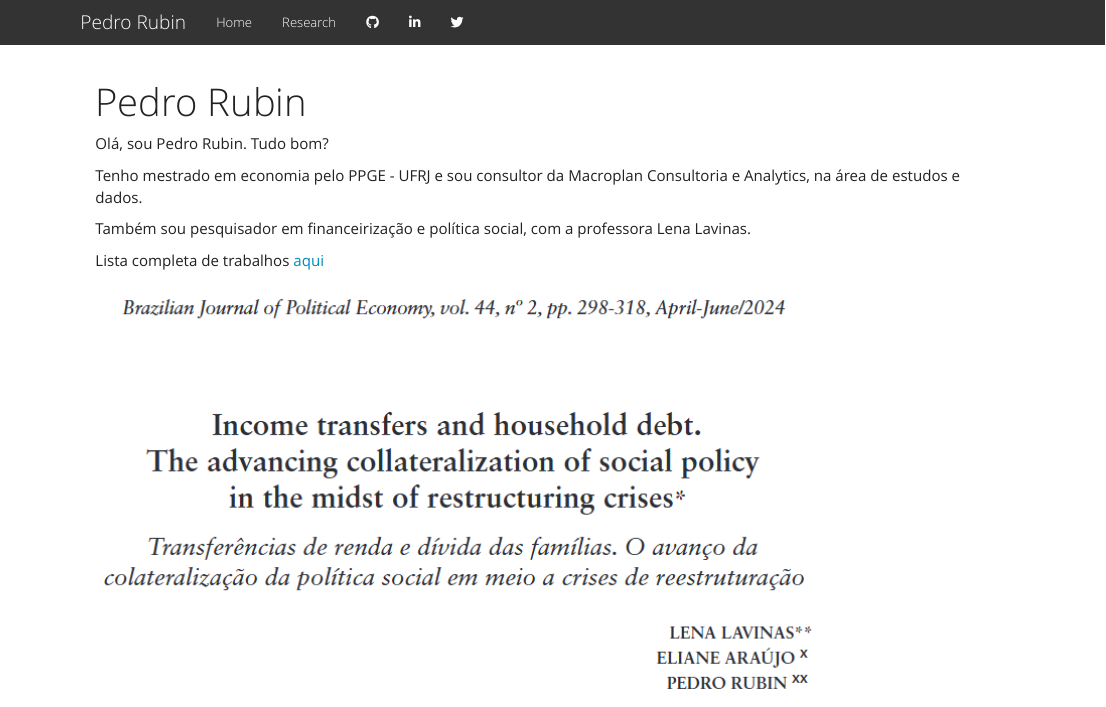
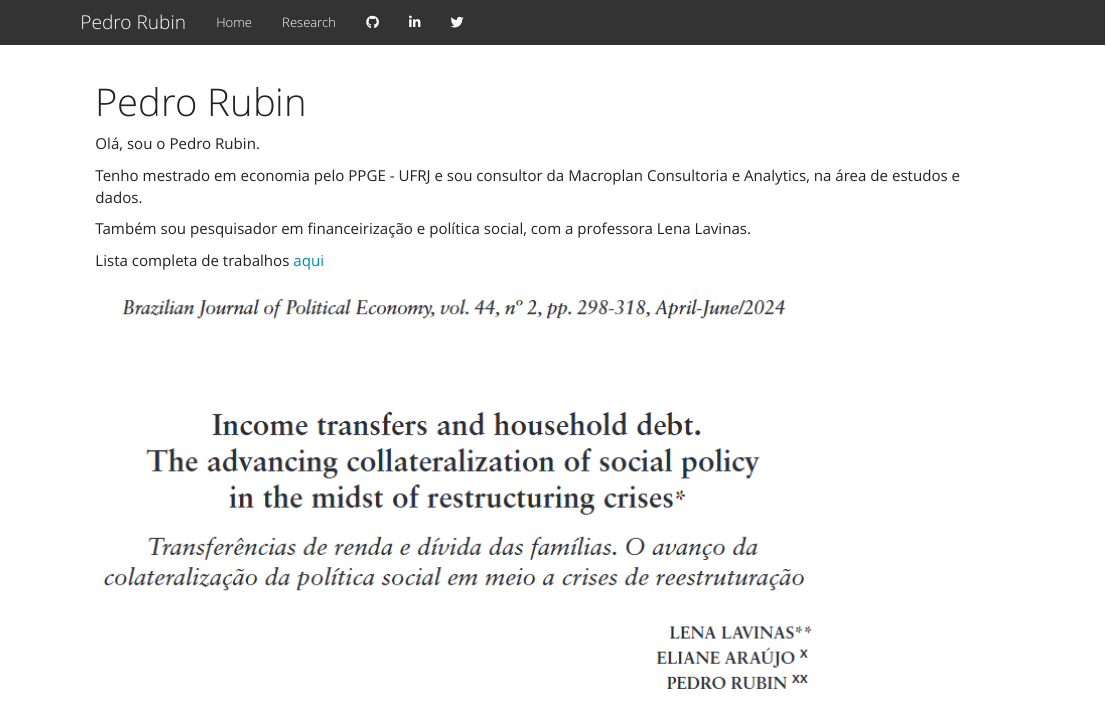
Before and after one commit to pedrorubin/pedro-rubin, an R Markdown document (index.Rmd): the page in a window 1100 px wide, from its top. Rendered offline with R 4.5, knitr and Pandoc, with nearby package versions.

Commit message:
ja nem sei

```diff
--- a/index.Rmd
+++ b/index.Rmd
@@ -2,7 +2,7 @@
 title: "Pedro Rubin"
 ---
 
-Olá, sou Pedro Rubin. Tudo bom?
+Olá, sou o Pedro Rubin.
 
 Tenho mestrado em economia pelo PPGE - UFRJ e sou consultor da Macroplan Consultoria e Analytics, na área de estudos e dados.
 
```
Also changed, not shown: research.Rmd (+1 -1 lines), 2 other files.
